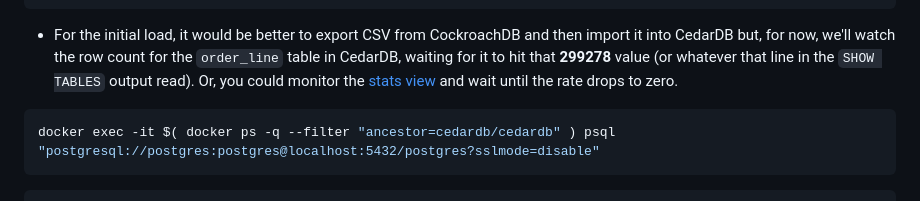
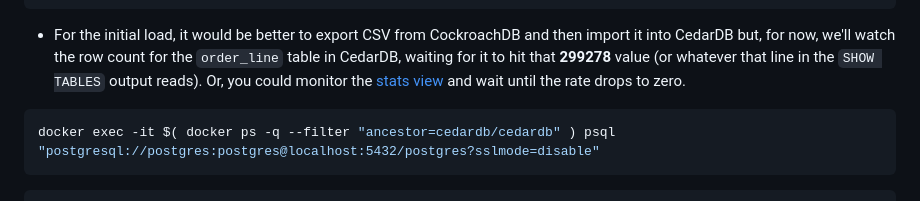
Before and after one commit to cedardb/examples, a Markdown page: crdb_cdc_cedardb/README.md, the part around the change. GitHub-like rendering.

Commit message:
Fixing two issues

````diff
--- a/crdb_cdc_cedardb/README.md
+++ b/crdb_cdc_cedardb/README.md
@@ -154,8 +154,8 @@ job_id
 - For the initial load, it would be better to export CSV from CockroachDB and
 then import it into CedarDB but, for now, we'll watch the row count for the
 `order_line` table in CedarDB, waiting for it to hit that **299278** value
-(or whatever that line in the `SHOW TABLES` output read).  Or, you could
-monitor the [stats view](https://lennie.local:8443/stats) and wait until
+(or whatever that line in the `SHOW TABLES` output reads).  Or, you could
+monitor the [stats view](https://localhost:8443/stats) and wait until
 the rate drops to zero.
 
 ```bash
````
